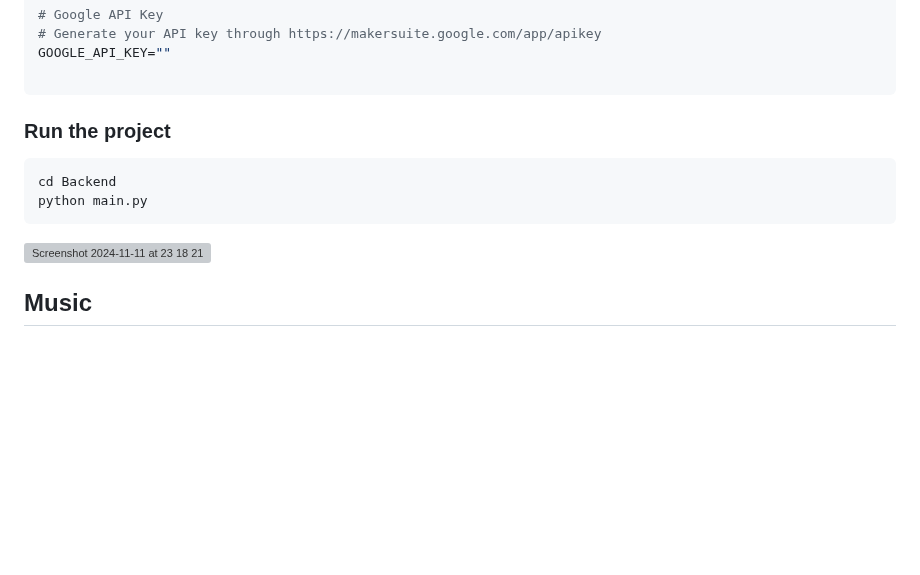
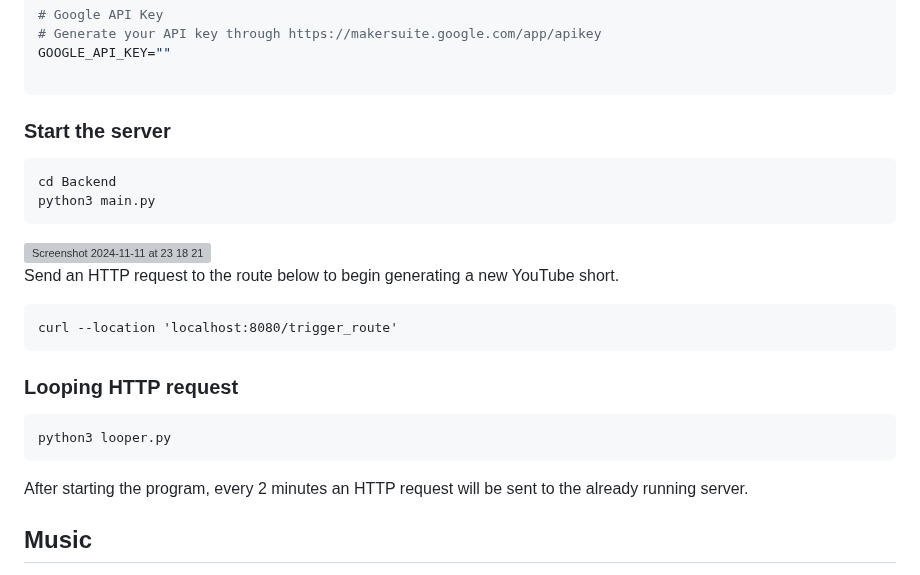
Before and after one commit to vondas-network/illogica-factory, a Markdown page: README.md, the part around the change. GitHub-like rendering; blank space fills up the shorter version; grey boxes are pictures that could not be loaded.

````diff
--- a/README.md
+++ b/README.md
@@ -83,13 +83,28 @@ GOOGLE_API_KEY=""
 
 ```
 
-### Run the project
+### Start the server
 
 ``` bash
 cd Backend
-python main.py
+python3 main.py
 ```
+
 <img width="943" alt="Screenshot 2024-11-11 at 23 18 21" src="https://github.com/user-attachments/assets/17b73454-b62c-4837-970d-608f0166306a">
+
+Send an HTTP request to the route below to begin generating a new YouTube short.
+
+```
+curl --location 'localhost:8080/trigger_route'
+```
+
+### Looping HTTP request
+
+```
+python3 looper.py
+```
+
+After starting the program, every 2 minutes an HTTP request will be sent to the already running server.
 
 ## Music
 
````
